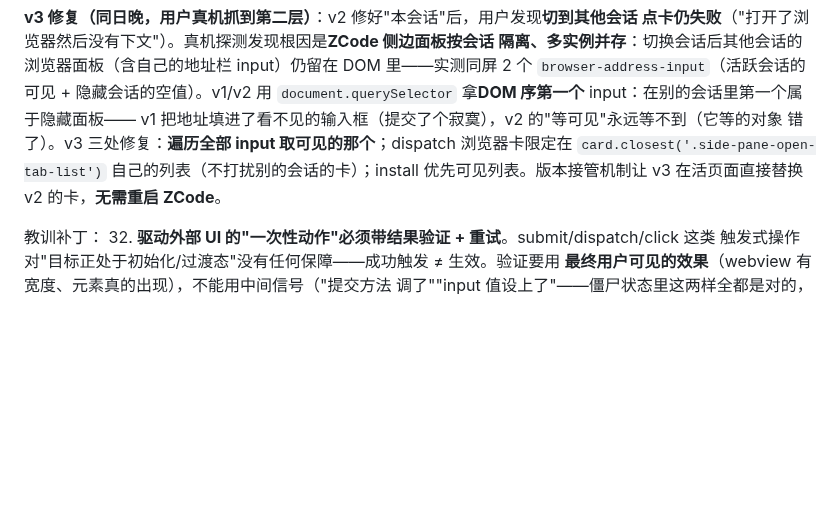
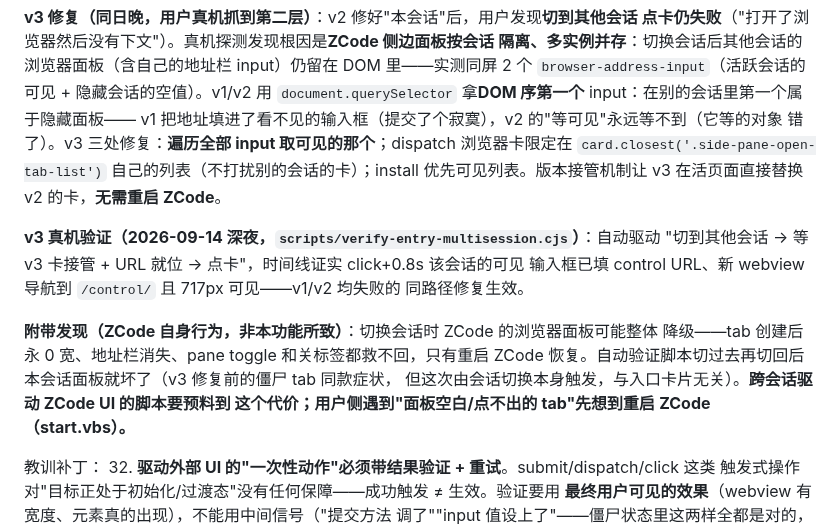
Before and after one commit to zzh-learner/zcode-wallpaper, a Markdown page: AGENTS.md, the part around the change. Rendered like a GitHub page; blank space fills up the shorter version.

Commit message:
docs(AGENTS): 补记 v3 真机验证结果与 ZCode 会话切换面板降级现象

```diff
--- a/AGENTS.md
+++ b/AGENTS.md
@@ -1329,6 +1329,17 @@ v1 把地址填进了看不见的输入框（提交了个寂寞），v2 的"等
 `card.closest('.side-pane-open-tab-list')` 自己的列表（不打扰别的会话的卡）；install
 优先可见列表。版本接管机制让 v3 在活页面直接替换 v2 的卡，**无需重启 ZCode**。
 
+**v3 真机验证（2026-09-14 深夜，`scripts/verify-entry-multisession.cjs`）**：自动驱动
+"切到其他会话 → 等 v3 卡接管 + URL 就位 → 点卡"，时间线证实 click+0.8s 该会话的可见
+输入框已填 control URL、新 webview 导航到 `/control/` 且 717px 可见——v1/v2 均失败的
+同路径修复生效。
+
+**附带发现（ZCode 自身行为，非本功能所致）**：切换会话时 ZCode 的浏览器面板可能整体
+降级——tab 创建后永 0 宽、地址栏消失、pane toggle 和关标签都救不回，只有重启 ZCode
+恢复。自动验证脚本切过去再切回后本会话面板就坏了（v3 修复前的僵尸 tab 同款症状，
+但这次由会话切换本身触发，与入口卡片无关）。**跨会话驱动 ZCode UI 的脚本要预料到
+这个代价；用户侧遇到"面板空白/点不出的 tab"先想到重启 ZCode（start.vbs）。**
+
 教训补丁：
 32. **驱动外部 UI 的"一次性动作"必须带结果验证 + 重试**。submit/dispatch/click 这类
     触发式操作对"目标正处于初始化/过渡态"没有任何保障——成功触发 ≠ 生效。验证要用
```
